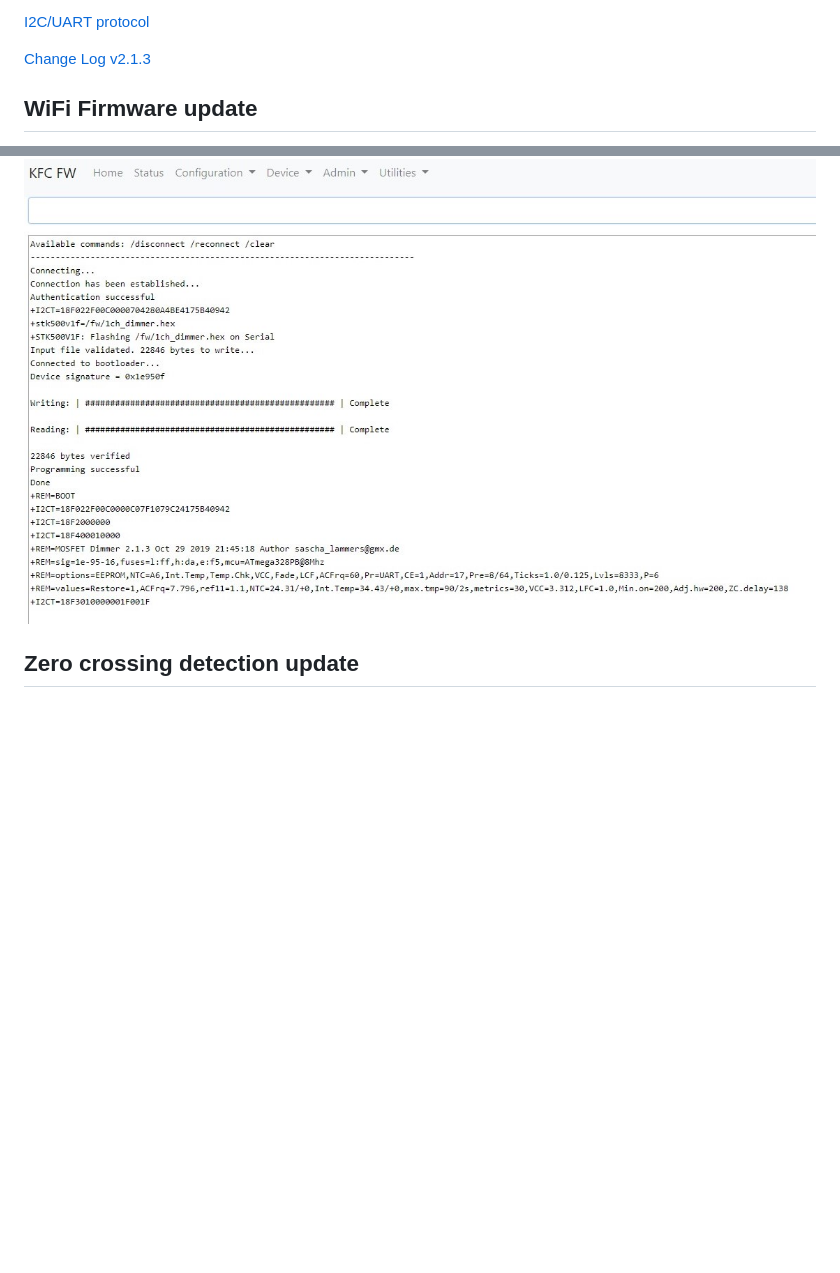
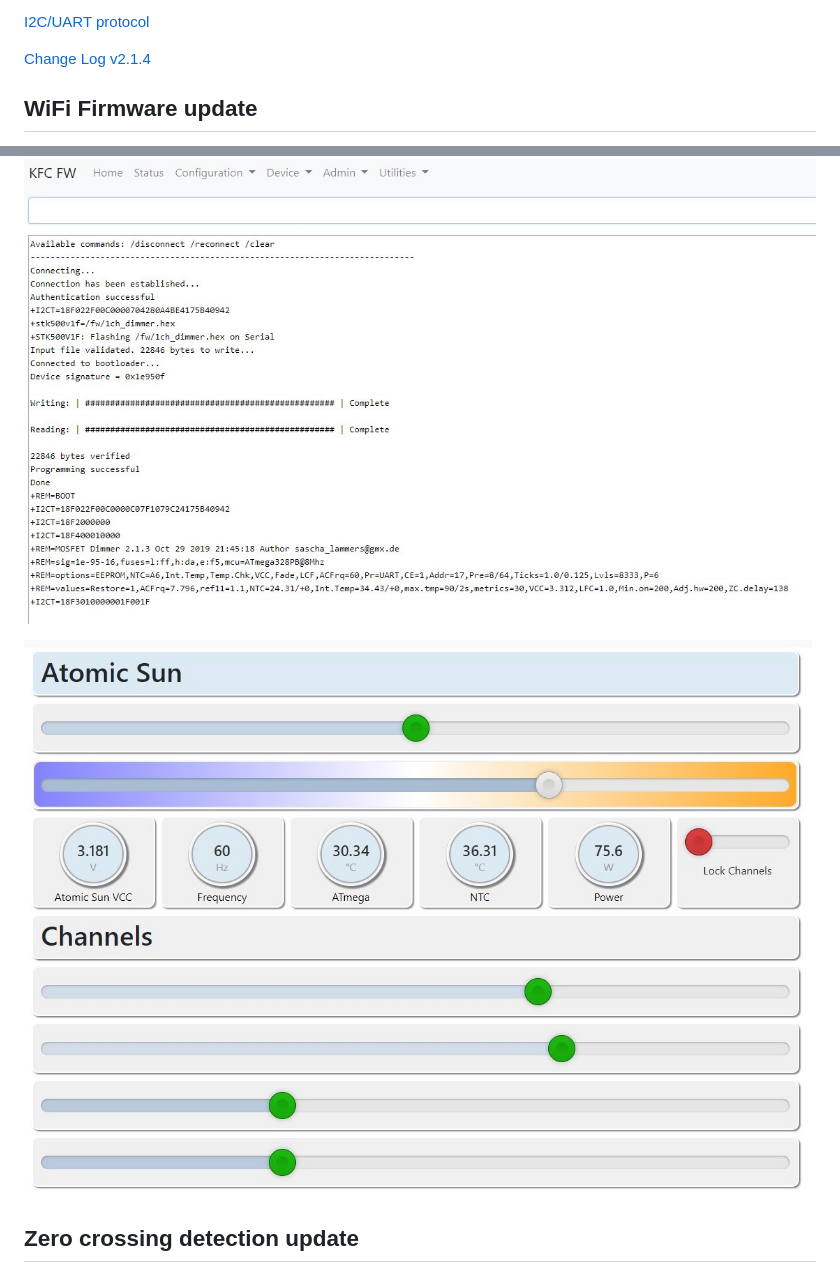
Before and after one commit to sascha432/trailing_edge_dimmer, a Markdown page: README.md, 2 parts joined by grey strips. Drawn GitHub-style; pictures changed too: docs/images/kfcfw_ui2.jpg (added); blank space fills up the shorter version.

```diff
--- a/README.md
+++ b/README.md
@@ -13,7 +13,7 @@ Firmware for a trailing edge MOSFET dimmer.
 
 [I2C/UART protocol](docs/protocol.md)
 
-[Change Log v2.1.3](CHANGELOG.md)
+[Change Log v2.1.4](CHANGELOG.md)
 
 ## WiFi Firmware update
 
@@ -22,6 +22,8 @@ The recent version of the KFC firmware supports programming the ATmega over the
 [KFC Firmware @ Github](https://github.com/sascha432/esp8266-kfc-fw)
 
 ![WiFi Firmware Update](https://raw.githubusercontent.com/sascha432/trailing_edge_dimmer/master/docs/images/wifi_firmware_update.jpg)
+
+![KFC Firmware UI](https://raw.githubusercontent.com/sascha432/trailing_edge_dimmer/master/docs/images/kfcfw_ui2.jpg)
 
 ## Zero crossing detection update
 
```
Also changed, not shown: CHANGELOG.md (+5 -0 lines), 8 other files.
